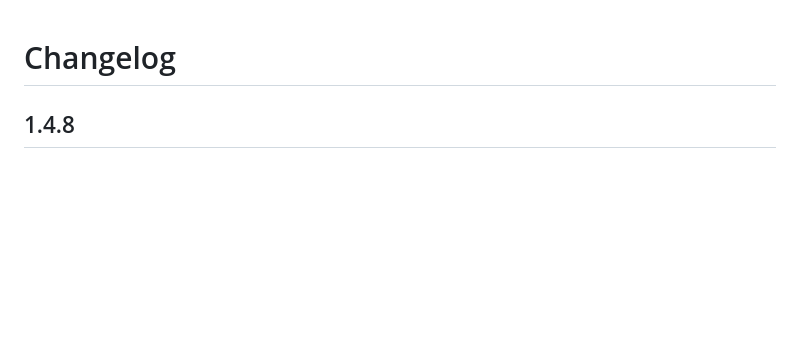
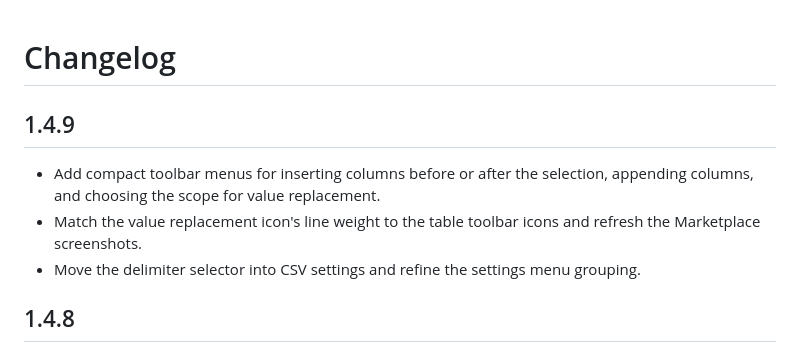
Before and after one commit to TingelTangelBob/vscode-csv-editor, a Markdown page: CHANGELOG.md, the part around the change. GitHub-like rendering; blank space fills up the shorter version.

```diff
--- a/CHANGELOG.md
+++ b/CHANGELOG.md
@@ -1,4 +1,10 @@
 # Changelog
+
+## 1.4.9
+
+- Add compact toolbar menus for inserting columns before or after the selection, appending columns, and choosing the scope for value replacement.
+- Match the value replacement icon's line weight to the table toolbar icons and refresh the Marketplace screenshots.
+- Move the delimiter selector into CSV settings and refine the settings menu grouping.
 
 ## 1.4.8
 
```
Also changed, not shown: README.md (+3 -3 lines), media/marketplace-screenshot.png, media/settings-screenshot.png, 4 other files.
